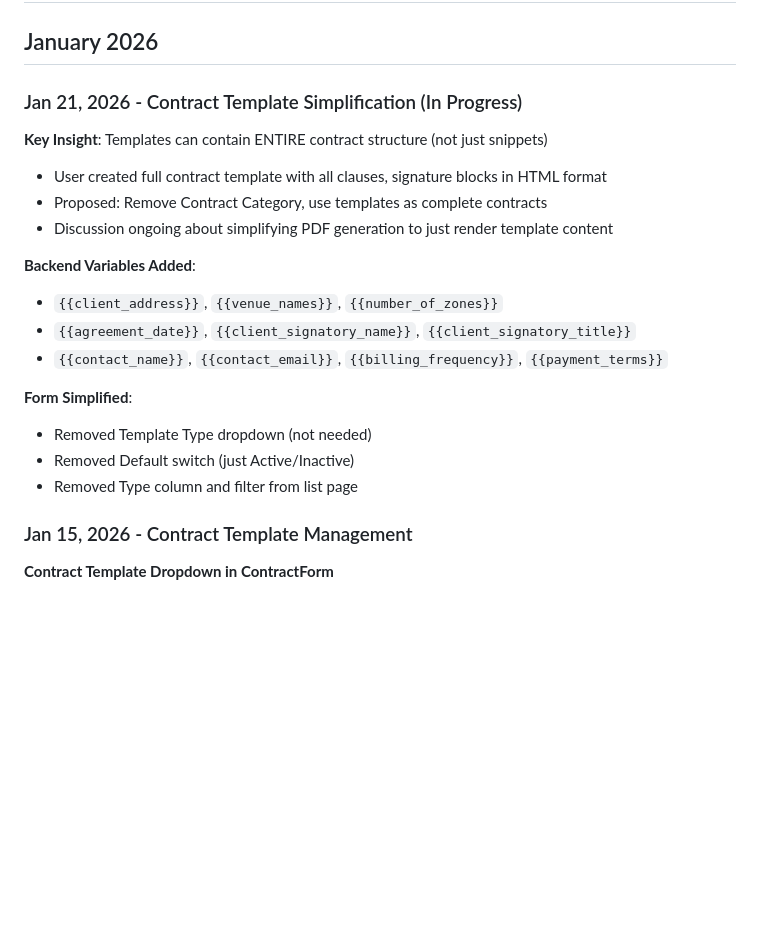
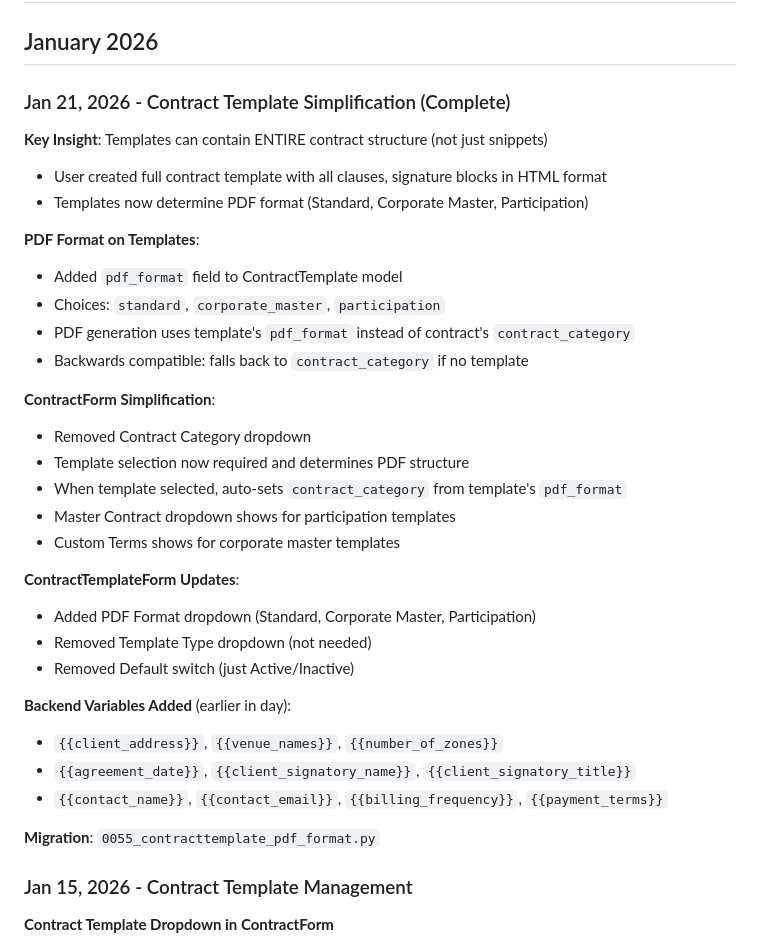
Before and after one commit to brightears/bmasia-crm, a Markdown page: .claude/rules/implementation-history.md, the part around the change. Rendered like a GitHub page; blank space fills up the shorter version.

Commit message:
Docs: Update implementation history with contract template changes
Co-Authored-By: Claude Opus 4.5 <noreply@anthropic.com>

```diff
--- a/.claude/rules/implementation-history.md
+++ b/.claude/rules/implementation-history.md
@@ -2,22 +2,36 @@
 
 ## January 2026
 
-### Jan 21, 2026 - Contract Template Simplification (In Progress)
+### Jan 21, 2026 - Contract Template Simplification (Complete)
 
 **Key Insight**: Templates can contain ENTIRE contract structure (not just snippets)
 - User created full contract template with all clauses, signature blocks in HTML format
-- Proposed: Remove Contract Category, use templates as complete contracts
-- Discussion ongoing about simplifying PDF generation to just render template content
+- Templates now determine PDF format (Standard, Corporate Master, Participation)
 
-**Backend Variables Added**:
+**PDF Format on Templates**:
+- Added `pdf_format` field to ContractTemplate model
+- Choices: `standard`, `corporate_master`, `participation`
+- PDF generation uses template's `pdf_format` instead of contract's `contract_category`
+- Backwards compatible: falls back to `contract_category` if no template
+
+**ContractForm Simplification**:
+- Removed Contract Category dropdown
+- Template selection now required and determines PDF structure
+- When template selected, auto-sets `contract_category` from template's `pdf_format`
+- Master Contract dropdown shows for participation templates
+- Custom Terms shows for corporate master templates
+
+**ContractTemplateForm Updates**:
+- Added PDF Format dropdown (Standard, Corporate Master, Participation)
+- Removed Template Type dropdown (not needed)
+- Removed Default switch (just Active/Inactive)
+
+**Backend Variables Added** (earlier in day):
 - `{{client_address}}`, `{{venue_names}}`, `{{number_of_zones}}`
 - `{{agreement_date}}`, `{{client_signatory_name}}`, `{{client_signatory_title}}`
 - `{{contact_name}}`, `{{contact_email}}`, `{{billing_frequency}}`, `{{payment_terms}}`
 
-**Form Simplified**:
-- Removed Template Type dropdown (not needed)
-- Removed Default switch (just Active/Inactive)
-- Removed Type column and filter from list page
+**Migration**: `0055_contracttemplate_pdf_format.py`
 
 ### Jan 15, 2026 - Contract Template Management
 
```
